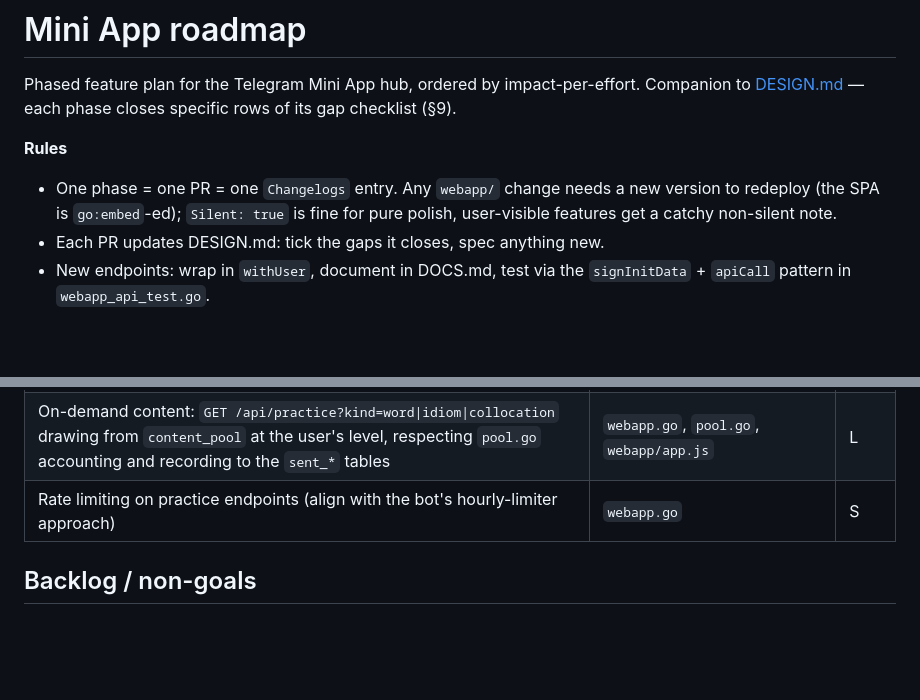
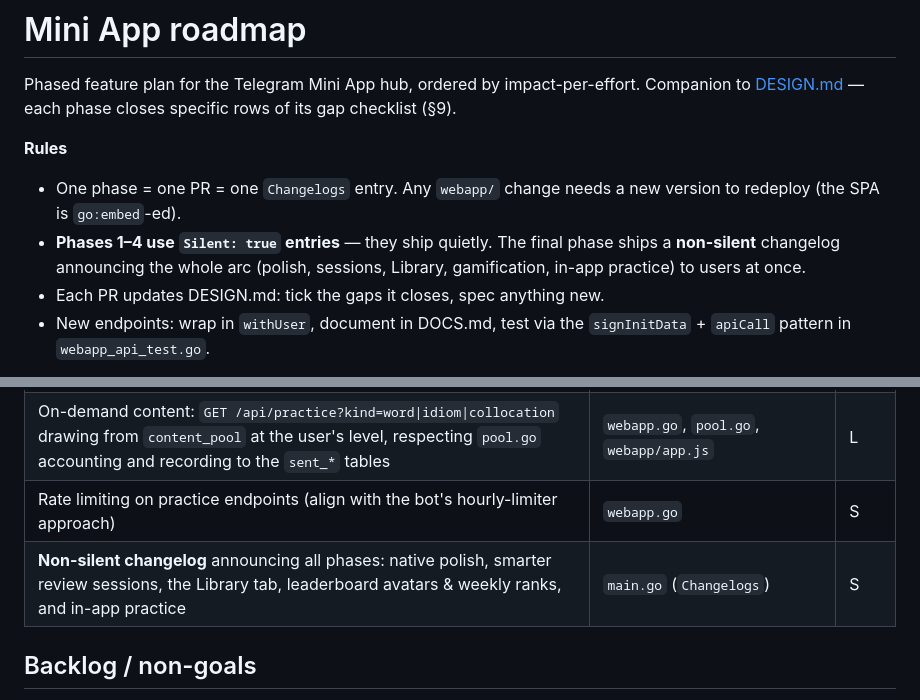
Before and after one commit to Dawoodkhorsandi/english-bot, a Markdown page: UI/ROADMAP.md, 2 parts joined by grey strips. GitHub-like rendering; blank space fills up the shorter version.

Commit message:
docs: roadmap phases ship Silent changelogs, final phase announces all (#39)
Co-authored-by: Claude Fable 5 <noreply@anthropic.com>

```diff
--- a/UI/ROADMAP.md
+++ b/UI/ROADMAP.md
@@ -7,8 +7,10 @@ specific rows of its gap checklist (§9).
 **Rules**
 
 - One phase = one PR = one `Changelogs` entry. Any `webapp/` change needs a
-  new version to redeploy (the SPA is `go:embed`-ed); `Silent: true` is fine
-  for pure polish, user-visible features get a catchy non-silent note.
+  new version to redeploy (the SPA is `go:embed`-ed).
+- **Phases 1–4 use `Silent: true` entries** — they ship quietly. The final
+  phase ships a **non-silent** changelog announcing the whole arc (polish,
+  sessions, Library, gamification, in-app practice) to users at once.
 - Each PR updates DESIGN.md: tick the gaps it closes, spec anything new.
 - New endpoints: wrap in `withUser`, document in DOCS.md, test via the
   `signInitData` + `apiCall` pattern in `webapp_api_test.go`.
@@ -74,6 +76,7 @@ Biggest backend lift; brings chat-only features (`/quiz`, `/word`, `/idiom`,
 | In-app quiz: `GET /api/quiz/next` + `POST /api/quiz/answer` reusing `quiz.go` question generation, writing `quiz_results` | `webapp.go`, `quiz.go`, `webapp/app.js`, `webapp/styles.css` | L |
 | On-demand content: `GET /api/practice?kind=word\|idiom\|collocation` drawing from `content_pool` at the user's level, respecting `pool.go` accounting and recording to the `sent_*` tables | `webapp.go`, `pool.go`, `webapp/app.js` | L |
 | Rate limiting on practice endpoints (align with the bot's hourly-limiter approach) | `webapp.go` | S |
+| **Non-silent changelog** announcing all phases: native polish, smarter review sessions, the Library tab, leaderboard avatars & weekly ranks, and in-app practice | `main.go` (`Changelogs`) | S |
 
 ## Backlog / non-goals
 
```
